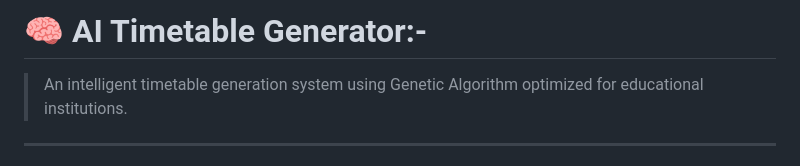
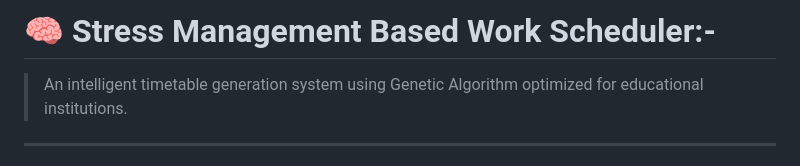
Before and after one commit to SiddharthSanjay2005/Stress-Managment-Based-Work-Scheduler, a Markdown page: README.md, the part around the change. Drawn GitHub-style.

Commit message:
Rename project to 'Stress Management Based Work Scheduler'

```diff
--- a/README.md
+++ b/README.md
@@ -1,4 +1,4 @@
-# 🧠 AI Timetable Generator:-
+# 🧠 Stress Management Based Work Scheduler:-
 
 > An intelligent timetable generation system using Genetic Algorithm optimized for educational institutions.
 
```
